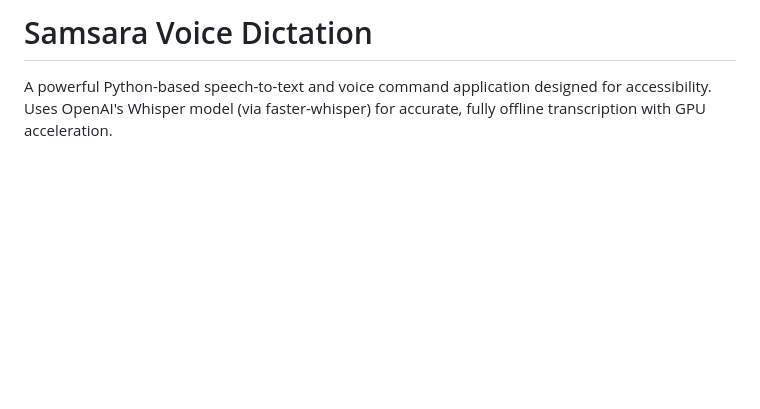
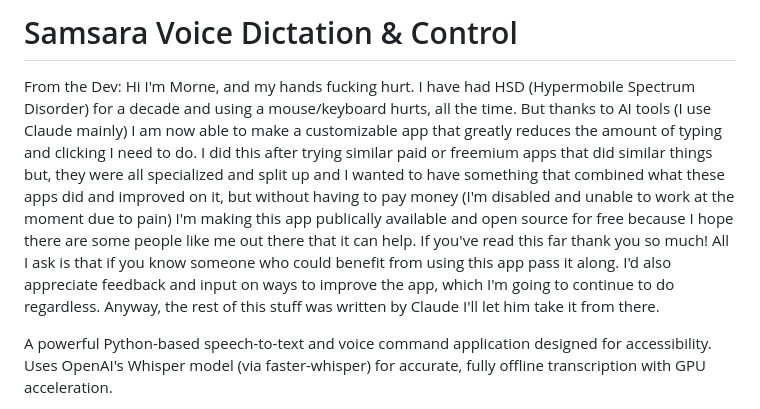
Before and after one commit to Morne-Ingstar/Samsara, a Markdown page: README.md, the part around the change. GitHub-like rendering; blank space fills up the shorter version.

```diff
--- a/README.md
+++ b/README.md
@@ -1,4 +1,6 @@
-# Samsara Voice Dictation
+# Samsara Voice Dictation & Control
+
+From the Dev: Hi I'm Morne, and my hands fucking hurt. I have had HSD (Hypermobile Spectrum Disorder) for a decade and using a mouse/keyboard hurts, all the time. But thanks to AI tools (I use Claude mainly) I am now able to make a customizable app that greatly reduces the amount of typing and clicking I need to do. I did this after trying similar paid or freemium apps that did similar things but, they were all specialized and split up and I wanted to have something that combined what these apps did and improved on it, but without having to pay money (I'm disabled and unable to work at the moment due to pain) I'm making this app publically available and open source for free because I hope there are some people like me out there that it can help. If you've read this far thank you so much! All I ask is that if you know someone who could benefit from using this app pass it along. I'd also appreciate feedback and input on ways to improve the app, which I'm going to continue to do regardless. Anyway, the rest of this stuff was written by Claude I'll let him take it from there.
 
 A powerful Python-based speech-to-text and voice command application designed for accessibility. Uses OpenAI's Whisper model (via faster-whisper) for accurate, fully offline transcription with GPU acceleration.
 
```
